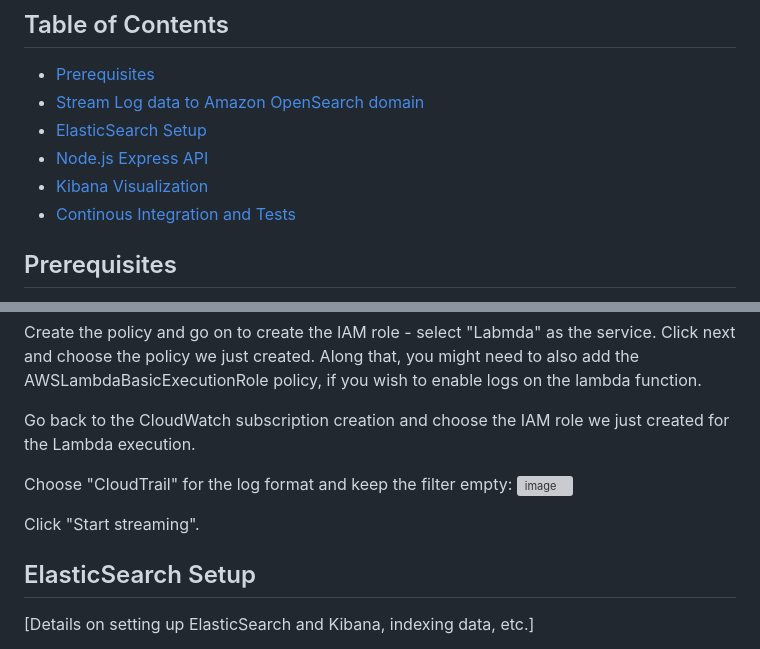
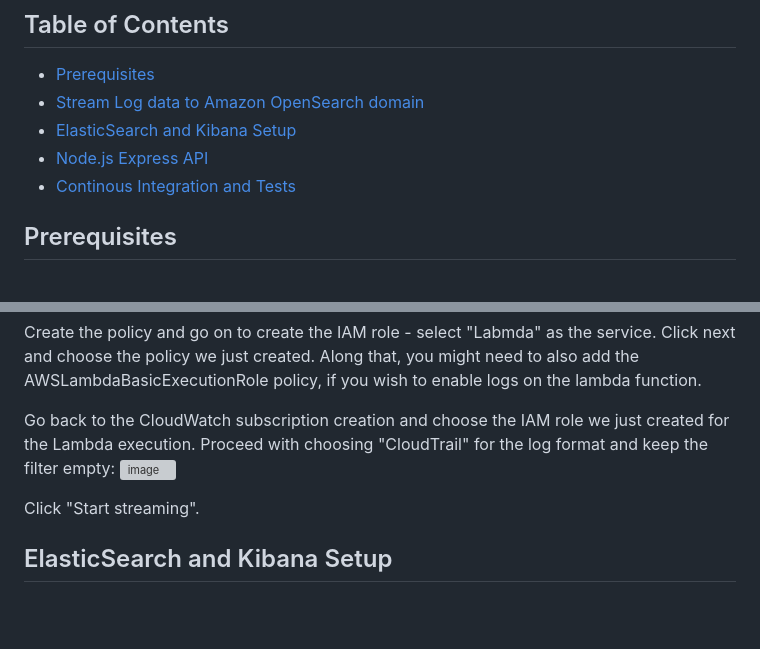
Before and after one commit to talron23/NodeJS_query_ElasticSearch, a Markdown page: README.md, 2 parts joined by grey strips. GitHub-like rendering; blank space fills up the shorter version; grey boxes are pictures that could not be loaded.

```diff
--- a/README.md
+++ b/README.md
@@ -7,9 +7,8 @@ This project aims to audit and analyze S3 bucket access using AWS CloudTrail, El
 
 - [Prerequisites](#prerequisites)
 - [Stream Log data to Amazon OpenSearch domain](#stream-log-data-to-amazon-opensearch-domain)
-- [ElasticSearch Setup](#elasticsearch-setup)
+- [ElasticSearch and Kibana Setup](#elasticsearch-and-kibana-setup)
 - [Node.js Express API](#nodejs-express-api)
-- [Kibana Visualization](#kibana-visualization)
 - [Continous Integration and Tests](#continous-integration-and-tests)
 
 
@@ -85,12 +84,10 @@ Create the policy and go on to create the IAM role - select "Labmda" as the serv
 Along that, you might need to also add the AWSLambdaBasicExecutionRole policy, if you wish to enable logs on the lambda function.
 
 Go back to the CloudWatch subscription creation and choose the IAM role we just created for the Lambda execution.
-
-Choose "CloudTrail" for the log format and keep the filter empty:
+Proceed with choosing "CloudTrail" for the log format and keep the filter empty:
 ![image](https://github.com/talron23/NodeJS_query_ElasticSearch/assets/108025960/a0fd638f-1245-4361-9661-3e773de15814)
 
 Click "Start streaming".
 
-## ElasticSearch Setup
-[Details on setting up ElasticSearch and Kibana, indexing data, etc.]
+## ElasticSearch and Kibana Setup
 
```
Also changed, not shown: other parts of README.md (+34 -1 lines).
